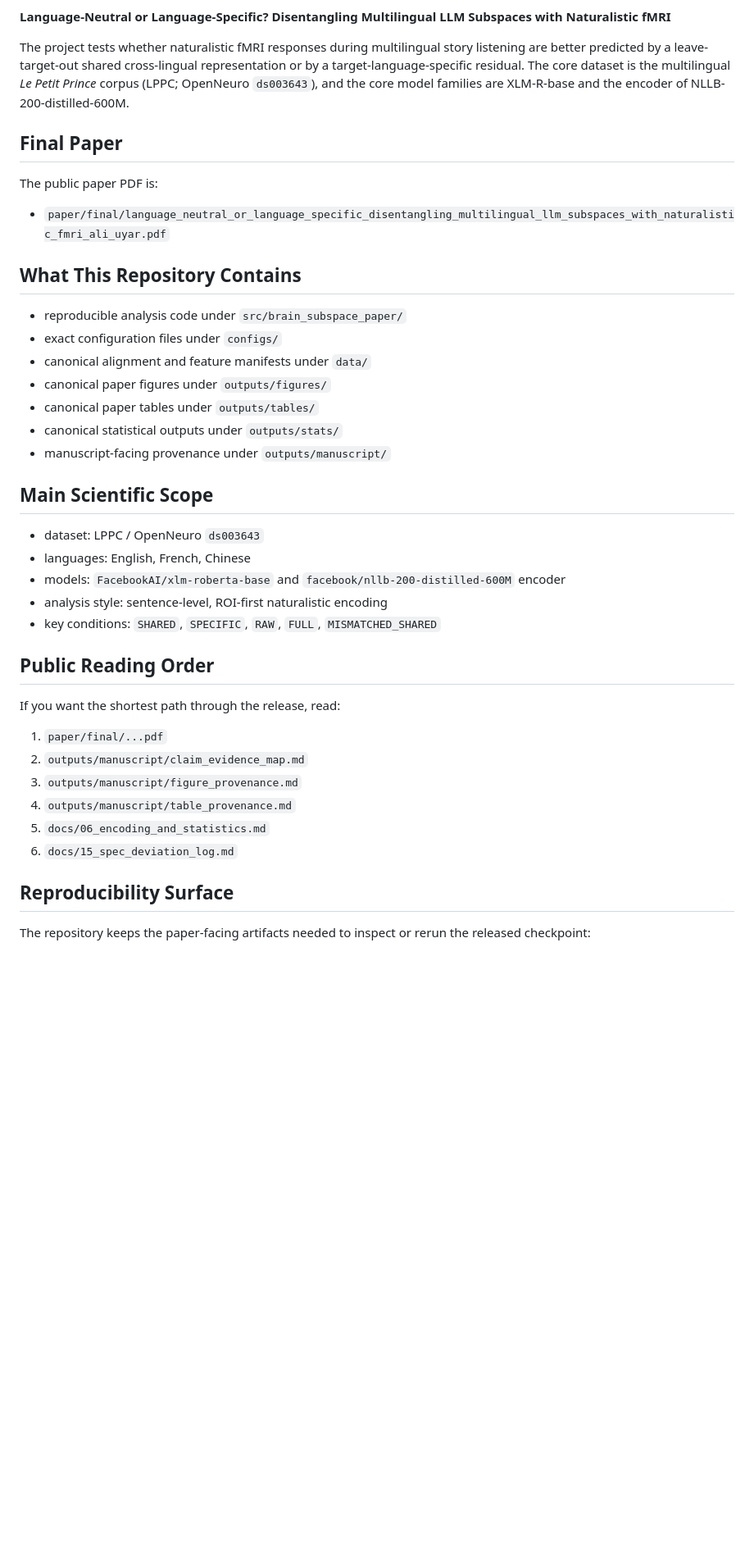
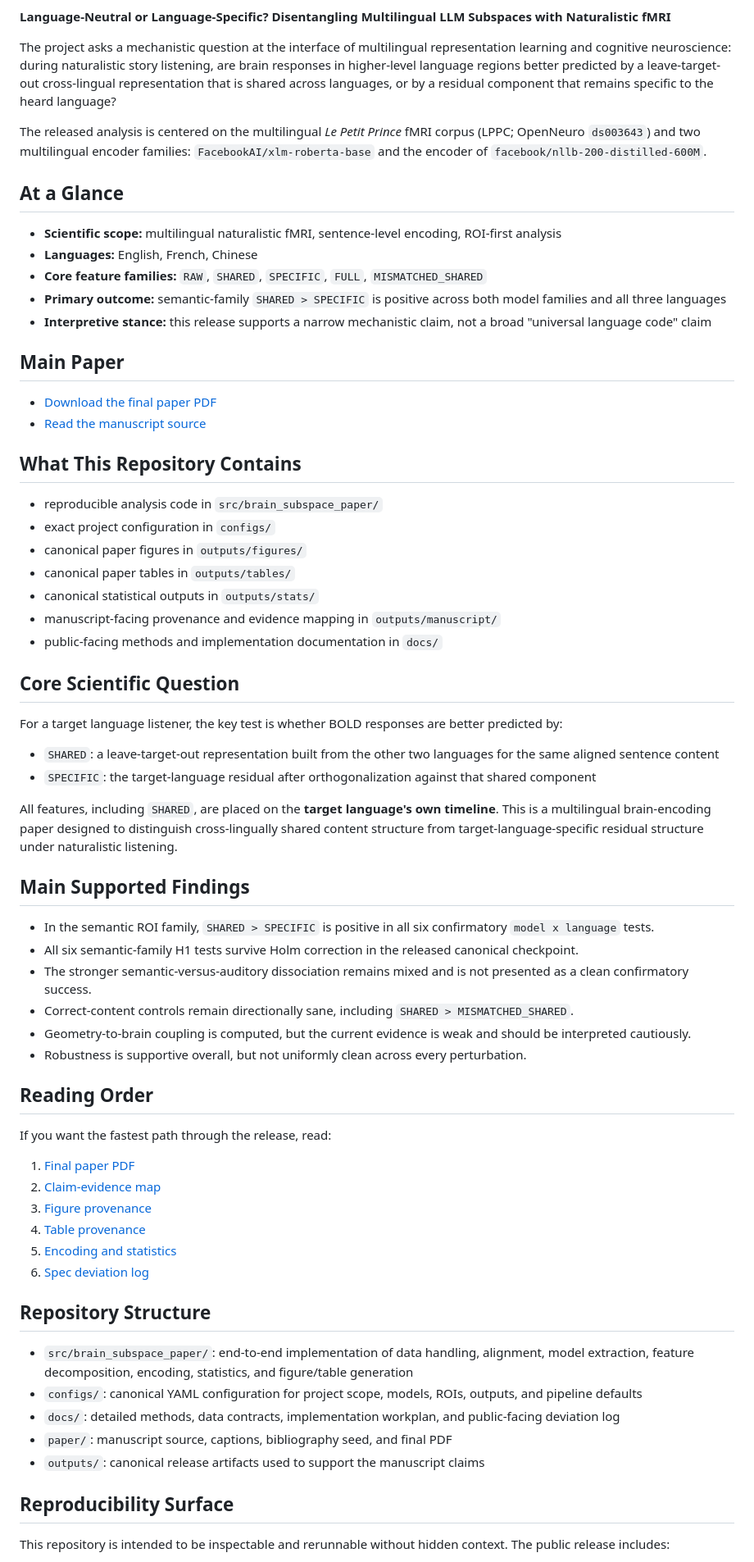
Before and after one commit to aliuyar1234/language-neutral-or-language-specific, a Markdown page: README.md, the part around one of its changes. Shown at 82% size. Rendered like a GitHub page; blank space fills up the shorter version.

Commit message:
docs(readme): polish public project overview
Add the Zenodo DOI badge and a direct paper PDF badge, and rewrite the README in a more publication-ready style. The updated front page now emphasizes scientific scope, main findings, caveats, repository structure, and evidence-facing entry points for readers.

```diff
--- a/README.md
+++ b/README.md
@@ -4,44 +7,71 @@ This repository is the paper-complete research release for:
 
 **Language-Neutral or Language-Specific? Disentangling Multilingual LLM Subspaces with Naturalistic fMRI**
 
-The project tests whether naturalistic fMRI responses during multilingual story listening are better predicted by a leave-target-out shared cross-lingual representation or by a target-language-specific residual. The core dataset is the multilingual *Le Petit Prince* corpus (LPPC; OpenNeuro `ds003643`), and the core model families are XLM-R-base and the encoder of NLLB-200-distilled-600M.
+The project asks a mechanistic question at the interface of multilingual representation learning and cognitive neuroscience: during naturalistic story listening, are brain responses in higher-level language regions better predicted by a leave-target-out cross-lingual representation that is shared across languages, or by a residual component that remains specific to the heard language?
 
-## Final Paper
+The released analysis is centered on the multilingual *Le Petit Prince* fMRI corpus (LPPC; OpenNeuro `ds003643`) and two multilingual encoder families: `FacebookAI/xlm-roberta-base` and the encoder of `facebook/nllb-200-distilled-600M`.
 
-The public paper PDF is:
+## At a Glance
 
-- `paper/final/language_neutral_or_language_specific_disentangling_multilingual_llm_subspaces_with_naturalistic_fmri_ali_uyar.pdf`
+- **Scientific scope:** multilingual naturalistic fMRI, sentence-level encoding, ROI-first analysis
+- **Languages:** English, French, Chinese
+- **Core feature families:** `RAW`, `SHARED`, `SPECIFIC`, `FULL`, `MISMATCHED_SHARED`
+- **Primary outcome:** semantic-family `SHARED > SPECIFIC` is positive across both model families and all three languages
+- **Interpretive stance:** this release supports a narrow mechanistic claim, not a broad "universal language code" claim
+
+## Main Paper
+
+- [Download the final paper PDF](https://github.com/aliuyar1234/language-neutral-or-language-specific/raw/main/paper/final/language_neutral_or_language_specific_disentangling_multilingual_llm_subspaces_with_naturalistic_fmri_ali_uyar.pdf)
+- [Read the manuscript source](paper/manuscript.md)
 
 ## What This Repository Contains
 
-- reproducible analysis code under `src/brain_subspace_paper/`
-- exact configuration files under `configs/`
-- canonical alignment and feature manifests under `data/`
-- canonical paper figures under `outputs/figures/`
-- canonical paper tables under `outputs/tables/`
-- canonical statistical outputs under `outputs/stats/`
-- manuscript-facing provenance under `outputs/manuscript/`
+- reproducible analysis code in `src/brain_subspace_paper/`
+- exact project configuration in `configs/`
+- canonical paper figures in `outputs/figures/`
+- canonical paper tables in `outputs/tables/`
+- canonical statistical outputs in `outputs/stats/`
+- manuscript-facing provenance and evidence mapping in `outputs/manuscript/`
+- public-facing methods and implementation documentation in `docs/`
 
-## Main Scientific Scope
+## Core Scientific Question
 
-- dataset: LPPC / OpenNeuro `ds003643`
-- languages: English, French, Chinese
-- models: `FacebookAI/xlm-roberta-base` and `facebook/nllb-200-distilled-600M` encoder
-- analysis style: sentence-level, ROI-first naturalistic encoding
-- key conditions: `SHARED`, `SPECIFIC`, `RAW`, `FULL`, `MISMATCHED_SHARED`
+For a target language listener, the key test is whether BOLD responses are better predicted by:
 
-## Public Reading Order
+- `SHARED`: a leave-target-out representation built from the other two languages for the same aligned sentence content
+- `SPECIFIC`: the target-language residual after orthogonalization against that shared component
 
-If you want the shortest path through the release, read:
+All features, including `SHARED`, are placed on the **target language's own timeline**. This is a multilingual brain-encoding paper designed to distinguish cross-lingually shared content structure from target-language-specific residual structure under naturalistic listening.
 
-1. `paper/final/...pdf`
-2. `outputs/manuscript/claim_evidence_map.md`
-3. `outputs/manuscript/figure_provenance.md`
-4. `outputs/manuscript/table_provenance.md`
-5. `docs/06_encoding_and_statistics.md`
-6. `docs/15_spec_deviation_log.md`
+## Main Supported Findings
+
+- In the semantic ROI family, `SHARED > SPECIFIC` is positive in all six confirmatory `model x language` tests.
+- All six semantic-family H1 tests survive Holm correction in the released canonical checkpoint.
+- The stronger semantic-versus-auditory dissociation remains mixed and is not presented as a clean confirmatory success.
+- Correct-content controls remain directionally sane, including `SHARED > MISMATCHED_SHARED`.
+- Geometry-to-brain coupling is computed, but the current evidence is weak and should be interpreted cautiously.
+- Robustness is supportive overall, but not uniformly clean across every perturbation.
+
+## Reading Order
+
+If you want the fastest path through the release, read:
+
+1. [Final paper PDF](https://github.com/aliuyar1234/language-neutral-or-language-specific/raw/main/paper/final/language_neutral_or_language_specific_disentangling_multilingual_llm_subspaces_with_naturalistic_fmri_ali_uyar.pdf)
+2. [Claim-evidence map](outputs/manuscript/claim_evidence_map.md)
+3. [Figure provenance](outputs/manuscript/figure_provenance.md)
+4. [Table provenance](outputs/manuscript/table_provenance.md)
+5. [Encoding and statistics](docs/06_encoding_and_statistics.md)
+6. [Spec deviation log](docs/15_spec_deviation_log.md)
+
+## Repository Structure
+
+- `src/brain_subspace_paper/`: end-to-end implementation of data handling, alignment, model extraction, feature decomposition, encoding, statistics, and figure/table generation
+- `configs/`: canonical YAML configuration for project scope, models, ROIs, outputs, and pipeline defaults
+- `docs/`: detailed methods, data contracts, implementation workplan, and public-facing deviation log
+- `paper/`: manuscript source, captions, bibliography seed, and final PDF
+- `outputs/`: canonical release artifacts used to support the manuscript claims
 
 ## Reproducibility Surface
 
-The repository keeps the paper-facing artifacts needed to inspect or rerun the released checkpoint:
+This repository is intended to be inspectable and rerunnable without hidden context. The public release includes:
 
```
Also changed, not shown: other parts of README.md (+29 -17 lines).
